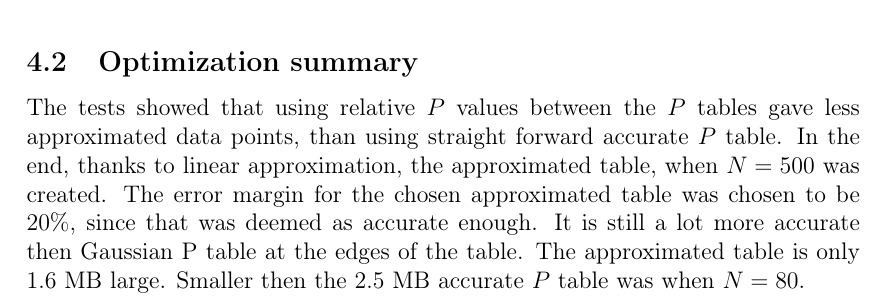
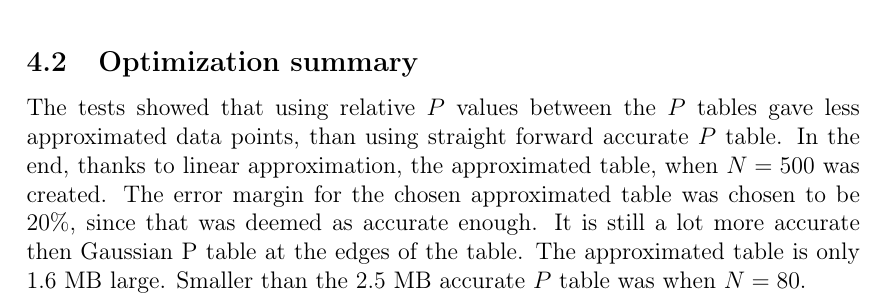
Before and after one commit to stenver/wilcoxon-test, a LaTeX thesis (seminar_paper/Stenver_Jerkku_Infotehnoloogia_2010.tex): part of page 37 of 44, cut so that both start at the same text. Compiled offline with pdfLaTeX.

Commit message:
Improved thesis

```diff
--- a/seminar_paper/Stenver_Jerkku_Infotehnoloogia_2010.tex
+++ b/seminar_paper/Stenver_Jerkku_Infotehnoloogia_2010.tex
@@ -823,7 +823,7 @@ def calculateApproximateRow(actualPoints):
 \end{lstlisting}
 
 \subsection{Optimization summary}
-The tests showed that using relative $P$ values between the $P$ tables gave less approximated data points, than using straight forward accurate $P$ table. In the end, thanks to linear approximation, the approximated table, when $N=500$ was created. The error margin for the chosen approximated table was chosen to be $20\%$, since that was deemed as accurate enough. It is still a lot more accurate then Gaussian P table at the edges of the table. The approximated table is only 1.6 MB large. Smaller then the 2.5 MB accurate $P$ table was when $N=80$.
+The tests showed that using relative $P$ values between the $P$ tables gave less approximated data points, than using straight forward accurate $P$ table. In the end, thanks to linear approximation, the approximated table, when $N=500$ was created. The error margin for the chosen approximated table was chosen to be $20\%$, since that was deemed as accurate enough. It is still a lot more accurate then Gaussian P table at the edges of the table. The approximated table is only 1.6 MB large. Smaller than the 2.5 MB accurate $P$ table was when $N=80$.
 
 \subsection{Further optimizations}
 A lot of further optimizations could be done on this subject, for example.
```
Also changed, not shown: seminar_paper/Stenver_Jerkku_Infotehnoloogia_2010.pdf, 1 other file.
